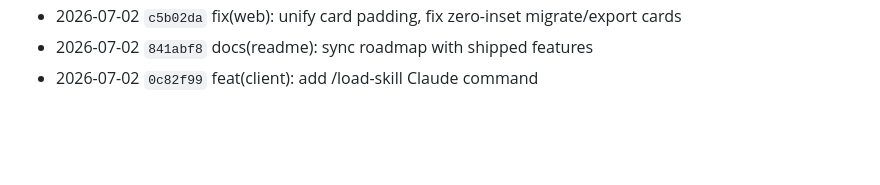
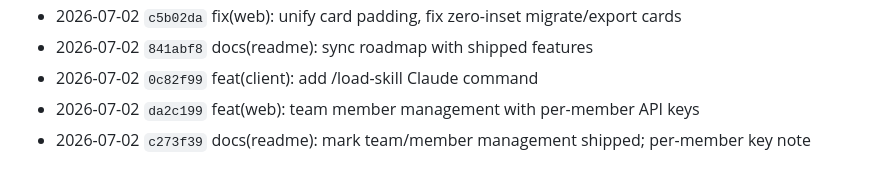
Before and after one commit to atvirokodosprendimai/agentsmemory, a Markdown page: CHANGELOG.md, the part around the change. Drawn GitHub-style; blank space fills up the shorter version.

Commit message:
chore(changelog): record member-management + roadmap commits
Co-Authored-By: Claude Opus 4.8 (1M context) <noreply@anthropic.com>

```diff
--- a/CHANGELOG.md
+++ b/CHANGELOG.md
@@ -108,3 +108,5 @@
 - 2026-07-02 `c5b02da` fix(web): unify card padding, fix zero-inset migrate/export cards
 - 2026-07-02 `841abf8` docs(readme): sync roadmap with shipped features
 - 2026-07-02 `0c82f99` feat(client): add /load-skill Claude command
+- 2026-07-02 `da2c199` feat(web): team member management with per-member API keys
+- 2026-07-02 `c273f39` docs(readme): mark team/member management shipped; per-member key note
```
